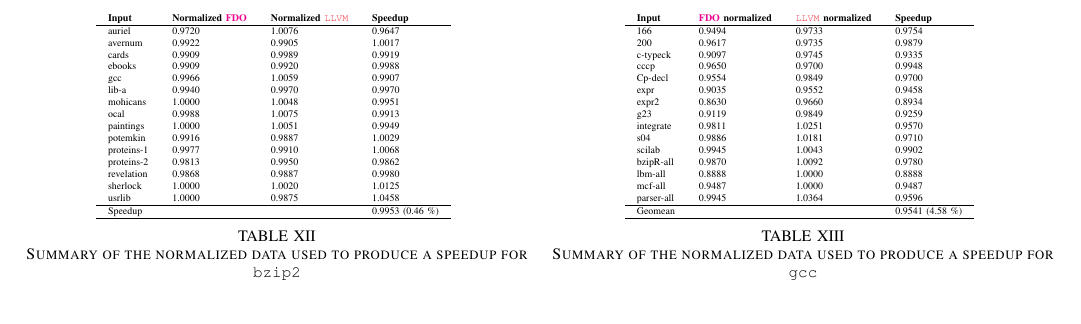
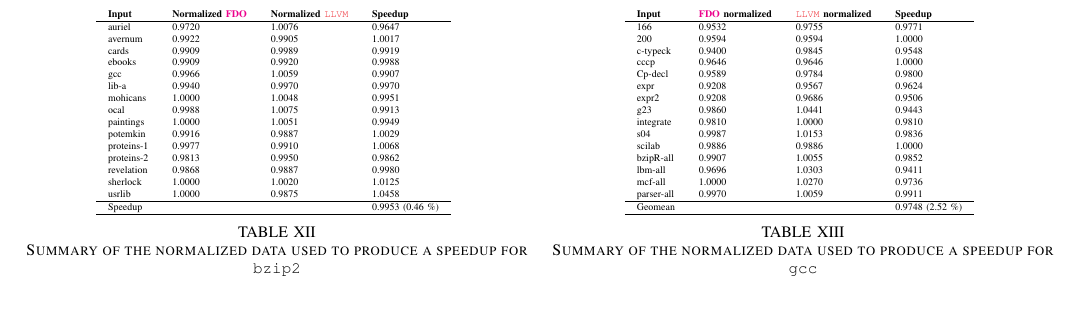
Before and after one commit to rlacephas/paper-nelson, a LaTeX paper (rr-method.tex, which reads Tables/fullspeedup.tex): part of page 9 of 13, cut so that both start at the same text. Compiled offline with pdfLaTeX.

Commit message:
All Tables corrected

```diff
--- a/Tables/fullspeedup.tex
+++ b/Tables/fullspeedup.tex
@@ -3,22 +3,22 @@
 
 {\bf Input} & {\bf \FDO\ normalized} & {\bf \llvm\ normalized} & {\bf Speedup} \\ \hline
 
-166 & 0.9494 & 0.9733 & 0.9754  \\
-200 & 0.9617 & 0.9735 & 0.9879  \\
-c-typeck & 0.9097 & 0.9745 & 0.9335  \\
-cccp & 0.9650 & 0.9700 & 0.9948  \\
-Cp-decl & 0.9554 & 0.9849 & 0.9700  \\
-expr & 0.9035 & 0.9552 & 0.9458  \\
-expr2 & 0.8630 & 0.9660 & 0.8934  \\
-g23 & 0.9119 & 0.9849 & 0.9259  \\
-integrate & 0.9811 & 1.0251 & 0.9570  \\
-s04 & 0.9886 & 1.0181 & 0.9710  \\
-scilab & 0.9945 & 1.0043 & 0.9902  \\
-bzipR-all & 0.9870 & 1.0092 & 0.9780  \\
-lbm-all & 0.8888 & 1.0000 & 0.8888  \\
-mcf-all & 0.9487 & 1.0000 & 0.9487  \\
-parser-all & 0.9945 & 1.0364 & 0.9596  \\  \hline
-Geomean & & & 0.9541 (4.58 \%)\\
+166 & 0.9532 & 0.9755 & 0.9771  \\
+200 & 0.9594 & 0.9594 & 1.0000  \\
+c-typeck & 0.9400 & 0.9845 & 0.9548  \\
+cccp & 0.9646 & 0.9646 & 1.0000  \\
+Cp-decl & 0.9589 & 0.9784 & 0.9800  \\
+expr & 0.9208 & 0.9567 & 0.9624  \\
+expr2 & 0.9208 & 0.9686 & 0.9506  \\
+g23 & 0.9860 & 1.0441 & 0.9443  \\
+integrate & 0.9810 & 1.0000 & 0.9810  \\
+s04 & 0.9987 & 1.0153 & 0.9836  \\
+scilab & 0.9886 & 0.9886 & 1.0000  \\
+bzipR-all & 0.9907 & 1.0055 & 0.9852  \\
+lbm-all & 0.9696 & 1.0303 & 0.9411  \\
+mcf-all & 1.0000 & 1.0270 & 0.9736  \\
+parser-all & 0.9970 & 1.0059 & 0.9911  \\  \hline
+Geomean & & & 0.9748 (2.52 \%)\\
 
 \hline
 \end{tabular}
```
Also changed, not shown: text/robust.tex (+1 -1 lines), rr-method.pdf, 1 other file.
